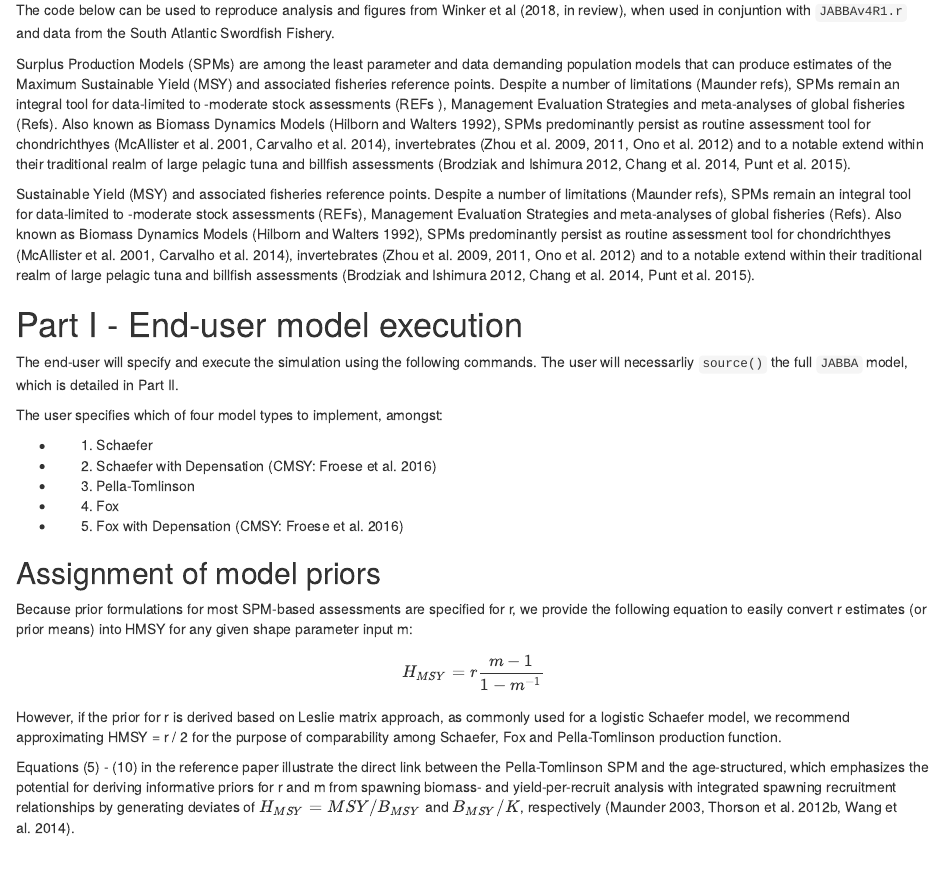
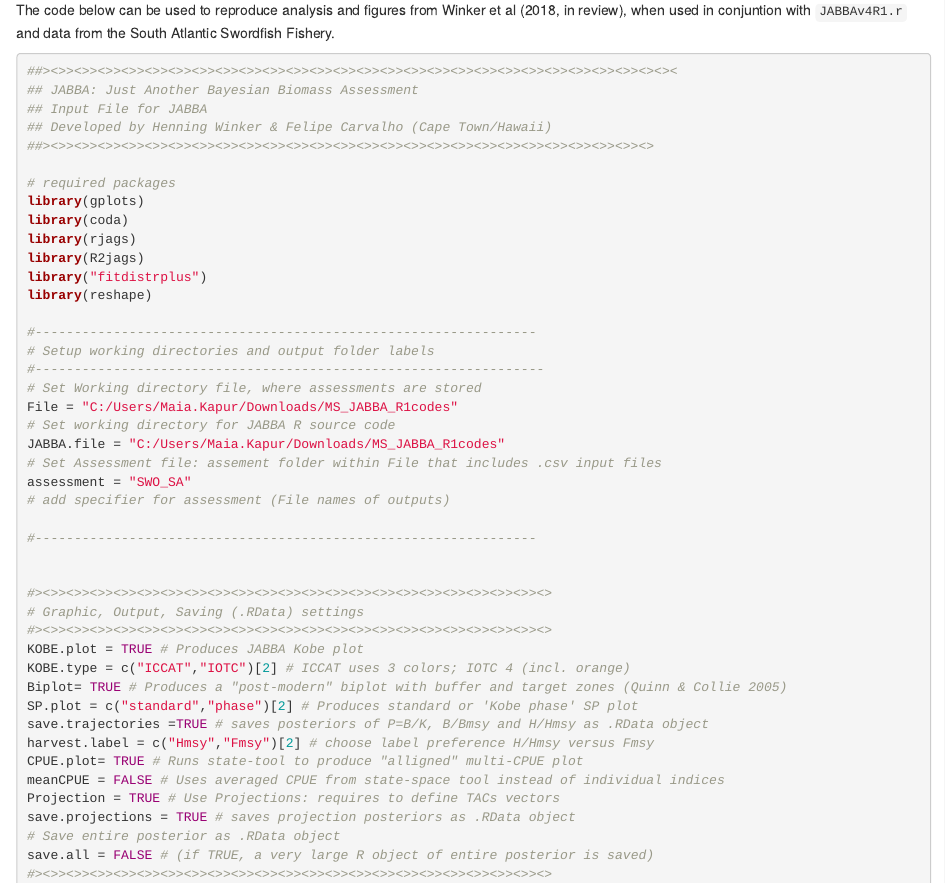
Before and after one commit to jabbamodel/JABBA, an R Markdown document (Model Execution Vignette.Rmd): the page in a window 1100 px wide, from 150 px down. Rendered offline with R 4.5, knitr and Pandoc, with nearby package versions.

Commit message:
delete misc text

````diff
--- a/Model Execution Vignette.Rmd
+++ b/Model Execution Vignette.Rmd
@@ -8,36 +8,6 @@ output:
 fontsize: 11pt
 ---
 The code below can be used to reproduce analysis and figures from Winker et al (2018, in review), when used in conjuntion with `JABBAv4R1.r` and data from the South Atlantic Swordfish Fishery.
-
-Surplus Production Models (SPMs) are among the least parameter and data
-demanding population models that can produce estimates of the Maximum
-Sustainable Yield (MSY) and associated fisheries reference points. Despite a number of limitations (Maunder refs), SPMs remain an integral tool for data-limited to -moderate stock assessments (REFs
-), Management Evaluation Strategies and meta-analyses of global fisheries (Refs). Also known as Biomass Dynamics Models (Hilborn and Walters 1992), SPMs predominantly persist as routine assessment tool for chondrichthyes (McAllister et al. 2001, Carvalho et al. 2014), invertebrates (Zhou et al. 2009, 2011, Ono et al. 2012) and to a notable extend within their traditional realm of large pelagic tuna and billfish assessments (Brodziak and Ishimura 2012, Chang et al. 2014, Punt et al. 2015).
-
-Sustainable Yield (MSY) and associated fisheries reference points. Despite a number of limitations (Maunder refs), SPMs remain an integral tool for data-limited to -moderate stock assessments (REFs), Management Evaluation Strategies and meta-analyses of global fisheries (Refs). Also known as Biomass Dynamics Models (Hilborn and Walters 1992), SPMs predominantly persist as routine assessment tool for chondrichthyes (McAllister et al. 2001, Carvalho et al. 2014), invertebrates (Zhou et al. 2009, 2011, Ono et al. 2012) and to a notable extend within their traditional realm of large pelagic tuna and billfish assessments (Brodziak and Ishimura 2012, Chang et al. 2014, Punt et al. 2015).
-
-
-# Part I - End-user model execution
-The end-user will specify and execute the simulation using the following commands. The user will necessarliy `source()` the full `JABBA` model, which is detailed in Part II.
-
-The user specifies which of four model types to implement, amongst:
-
-+  1. Schaefer
-+  2. Schaefer with Depensation (CMSY: Froese et al. 2016)
-+  3. Pella-Tomlinson
-+  4. Fox
-+  5. Fox with Depensation (CMSY: Froese et al. 2016)
-
-
-## Assignment of model priors
-Because prior formulations for most SPM-based assessments are specified for r, we provide the following equation to easily convert r estimates (or prior means) into HMSY for any given shape parameter input m:
-
-$$H_{MSY} = r\frac{m-1}{1-m^{-1}}$$
-
-However, if the prior for r is derived based on Leslie matrix approach, as commonly used for a logistic Schaefer model, we recommend approximating HMSY  = r / 2 for the purpose of comparability among Schaefer, Fox and Pella-Tomlinson production function.
-
-Equations (5) - (10) in the reference paper illustrate the direct link between the Pella-Tomlinson SPM and the age-structured, which emphasizes the potential for deriving informative priors for r and m from spawning biomass- and yield-per-recruit analysis with integrated spawning recruitment relationships by generating deviates of $H_{MSY} = MSY/B_{MSY}$ and $B_{MSY}/K$, respectively (Maunder 2003, Thorson et al. 2012b, Wang et al. 2014).
-
 
 ```{r Run Simulation, eval = F, warning = F, message = F}
 ##><>><>><>><>><>><>><>><>><>><>><>><>><>><>><>><>><>><>><>><>><>><>><>><>><>><><><
````
